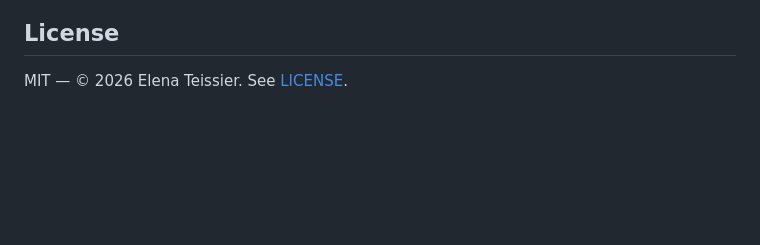
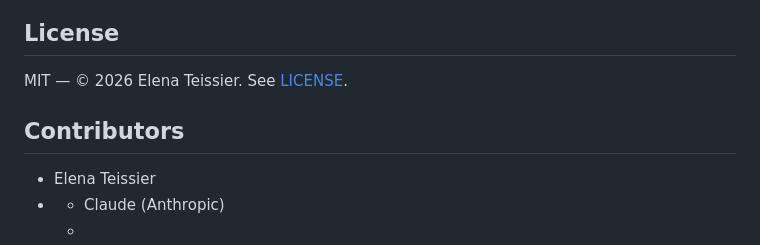
Before and after one commit to elenamteissier/orbit, a Markdown page: README.md, the part around the change. GitHub-like rendering; blank space fills up the shorter version.

Commit message:
Add Contributors section to README
Co-Authored-By: Claude <noreply@anthropic.com>

```diff
--- a/README.md
+++ b/README.md
@@ -67,3 +67,9 @@ Plain HTML, CSS and JavaScript — no dependencies, no build step. Orbit lives i
 ## License
 
 MIT — © 2026 Elena Teissier. See [LICENSE](LICENSE).
+
+## Contributors
+
+- Elena Teissier
+- - Claude (Anthropic)
+  -
```
